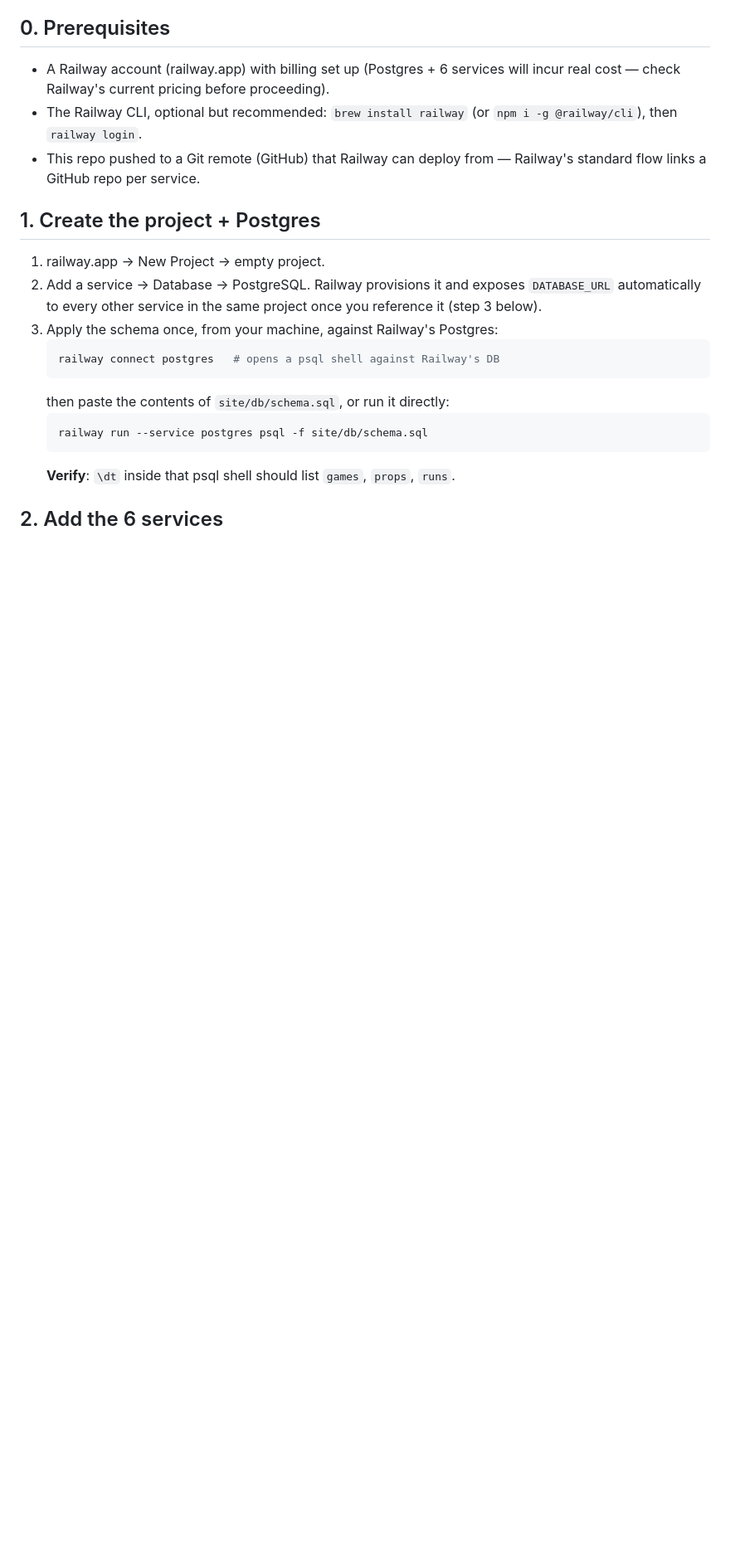
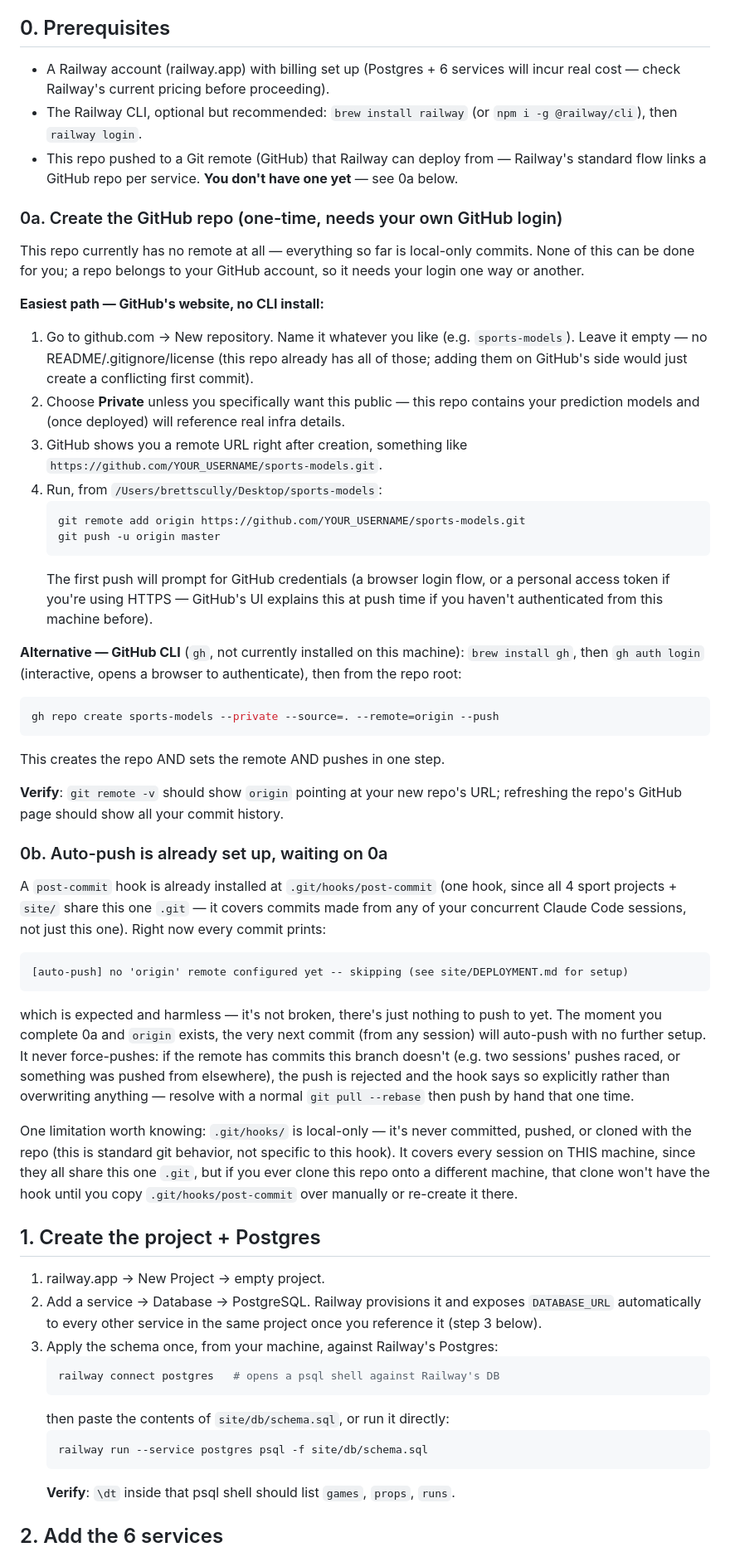
Before and after one commit to ScullyB96/Forecastcard, a Markdown page: site/DEPLOYMENT.md, the part around the change. Shown at 83% size. Rendered like a GitHub page; blank space fills up the shorter version.

Commit message:
site: expand deployment runbook with GitHub remote + auto-push setup
Adds sections 0a/0b: step-by-step GitHub repo creation (website or gh
CLI) since this repo currently has no remote at all, and documents
the git post-commit auto-push hook now installed at
.git/hooks/post-commit -- covers all 4 sport projects + site/ since
they share one .git, so any concurrent Claude Code session's commits
auto-push once origin exists. Never force-pushes; a rejected
(non-fast-forward) push is surfaced explicitly rather than resolved
automatically.

Co-Authored-By: Claude Sonnet 5 <noreply@anthropic.com>

````diff
--- a/site/DEPLOYMENT.md
+++ b/site/DEPLOYMENT.md
@@ -13,7 +13,70 @@ worked before moving to the next.
 - The Railway CLI, optional but recommended: `brew install railway` (or
   `npm i -g @railway/cli`), then `railway login`.
 - This repo pushed to a Git remote (GitHub) that Railway can deploy from —
-  Railway's standard flow links a GitHub repo per service.
+  Railway's standard flow links a GitHub repo per service. **You don't have
+  one yet** — see 0a below.
+
+### 0a. Create the GitHub repo (one-time, needs your own GitHub login)
+
+This repo currently has no remote at all — everything so far is local-only
+commits. None of this can be done for you; a repo belongs to your GitHub
+account, so it needs your login one way or another.
+
+**Easiest path — GitHub's website, no CLI install:**
+1. Go to github.com → New repository. Name it whatever you like (e.g.
+   `sports-models`). Leave it empty — no README/.gitignore/license (this
+   repo already has all of those; adding them on GitHub's side would just
+   create a conflicting first commit).
+2. Choose **Private** unless you specifically want this public — this repo
+   contains your prediction models and (once deployed) will reference real
+   infra details.
+3. GitHub shows you a remote URL right after creation, something like
+   `https://github.com/YOUR_USERNAME/sports-models.git`.
+4. Run, from `/Users/brettscully/Desktop/sports-models`:
+   ```bash
+   git remote add origin https://github.com/YOUR_USERNAME/sports-models.git
+   git push -u origin master
+   ```
+   The first push will prompt for GitHub credentials (a browser login flow,
+   or a personal access token if you're using HTTPS — GitHub's UI explains
+   this at push time if you haven't authenticated from this machine before).
+
+**Alternative — GitHub CLI** (`gh`, not currently installed on this
+machine): `brew install gh`, then `gh auth login` (interactive, opens a
+browser to authenticate), then from the repo root:
+```bash
+gh repo create sports-models --private --source=. --remote=origin --push
+```
+This creates the repo AND sets the remote AND pushes in one step.
+
+**Verify**: `git remote -v` should show `origin` pointing at your new
+repo's URL; refreshing the repo's GitHub page should show all your commit
+history.
+
+### 0b. Auto-push is already set up, waiting on 0a
+
+A `post-commit` hook is already installed at `.git/hooks/post-commit` (one
+hook, since all 4 sport projects + `site/` share this one `.git` — it
+covers commits made from any of your concurrent Claude Code sessions, not
+just this one). Right now every commit prints:
+```
+[auto-push] no 'origin' remote configured yet -- skipping (see site/DEPLOYMENT.md for setup)
+```
+which is expected and harmless — it's not broken, there's just nothing to
+push to yet. The moment you complete 0a and `origin` exists, the very next
+commit (from any session) will auto-push with no further setup. It never
+force-pushes: if the remote has commits this branch doesn't (e.g. two
+sessions' pushes raced, or something was pushed from elsewhere), the push
+is rejected and the hook says so explicitly rather than overwriting
+anything — resolve with a normal `git pull --rebase` then push by hand
+that one time.
+
+One limitation worth knowing: `.git/hooks/` is local-only — it's never
+committed, pushed, or cloned with the repo (this is standard git behavior,
+not specific to this hook). It covers every session on THIS machine, since
+they all share this one `.git`, but if you ever clone this repo onto a
+different machine, that clone won't have the hook until you copy
+`.git/hooks/post-commit` over manually or re-create it there.
 
 ## 1. Create the project + Postgres
 
````
